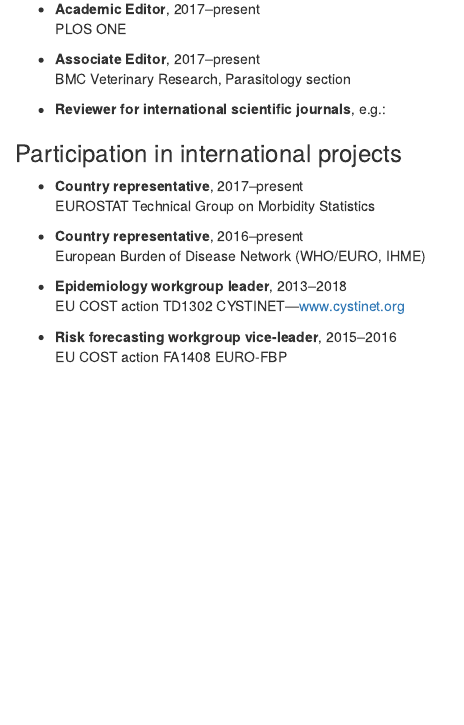
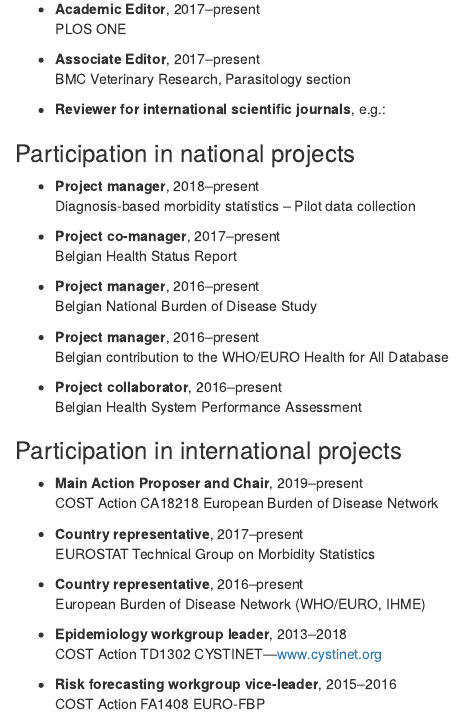
Before and after one commit to brechtdv/vitae, an R Markdown document (vitae.Rmd): the page in a window 1100 px wide, from 1480 px down. Rendered offline with R 4.5, knitr and Pandoc, with nearby package versions; the code chunks are not run, so their results and figures are left out; drawn as R Markdown's standard HTML page in place of the format the file asks for.

Commit message:
various updates

````diff
--- a/vitae.Rmd
+++ b/vitae.Rmd
@@ -107,7 +107,27 @@ journals <-
 cat(sanitize_specials(paste(sort(journals), collapse = ", "), "html"))
 ```
 
+### Participation in national projects
+
+* **Project manager**, 2018--present
+    Diagnosis-based morbidity statistics -- Pilot data collection
+
+* **Project co-manager**, 2017--present
+    Belgian Health Status Report
+
+* **Project manager**, 2016--present
+    Belgian National Burden of Disease Study
+
+* **Project manager**, 2016--present
+    Belgian contribution to the WHO/EURO Health for All Database
+
+* **Project collaborator**, 2016--present
+    Belgian Health System Performance Assessment
+
 ### Participation in international projects
+
+* **Main Action Proposer and Chair**, 2019--present
+    COST Action CA18218 European Burden of Disease Network
 
 * **Country representative**, 2017--present
     EUROSTAT Technical Group on Morbidity Statistics
@@ -116,10 +136,10 @@ cat(sanitize_specials(paste(sort(journals), collapse = ", "), "html"))
     European Burden of Disease Network (WHO/EURO, IHME)
 
 * **Epidemiology workgroup leader**, 2013--2018
-    EU COST action TD1302 CYSTINET---[www.cystinet.org](http://www.cystinet.org)
+    COST Action TD1302 CYSTINET---[www.cystinet.org](http://www.cystinet.org)
 
 * **Risk forecasting workgroup vice-leader**, 2015--2016
-    EU COST action FA1408 EURO-FBP
+    COST Action FA1408 EURO-FBP
 
 * **USAID Feed the Future Innovation Lab on Livestock Systems**, 2015--2016
     _Project granted to UF, aiming to improve livestock systems in Mali, Burkina Faso, Ethiopia, Rwanda, Nepal and Cambodia_
````
Also changed, not shown: BrechtDevleesschauwer_CV.pdf, BrechtDevleesschauwer_CV_short.pdf, publications.xlsx, vitae.html, 2 other files.
